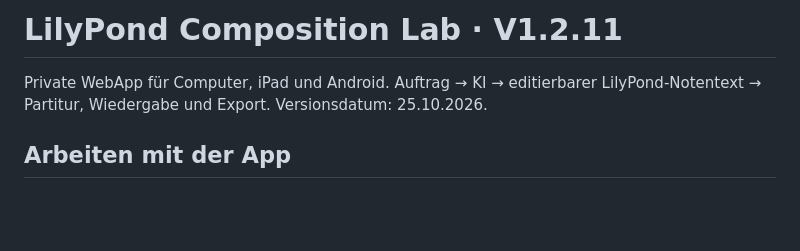
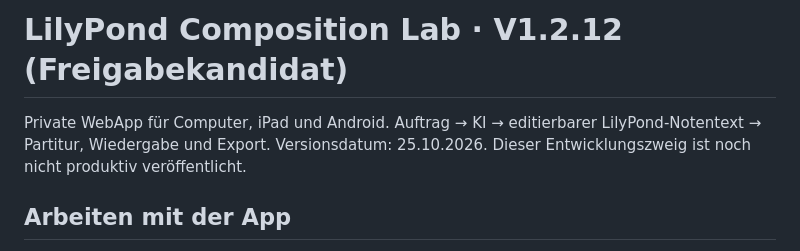
Before and after one commit to wibem1/LilyPond-Composition-Lab, a Markdown page: README.md, the part around the change. Rendered like a GitHub page; blank space fills up the shorter version.

Commit message:
Prepare 1.2.12 release candidate identity (not deployed)

```diff
--- a/README.md
+++ b/README.md
@@ -1,6 +1,6 @@
-# LilyPond Composition Lab · V1.2.11
+# LilyPond Composition Lab · V1.2.12 (Freigabekandidat)
 
-Private WebApp für Computer, iPad und Android. Auftrag → KI → editierbarer LilyPond-Notentext → Partitur, Wiedergabe und Export. Versionsdatum: 25.10.2026.
+Private WebApp für Computer, iPad und Android. Auftrag → KI → editierbarer LilyPond-Notentext → Partitur, Wiedergabe und Export. Versionsdatum: 25.10.2026. Dieser Entwicklungszweig ist noch nicht produktiv veröffentlicht.
 
 ## Arbeiten mit der App
 
```
